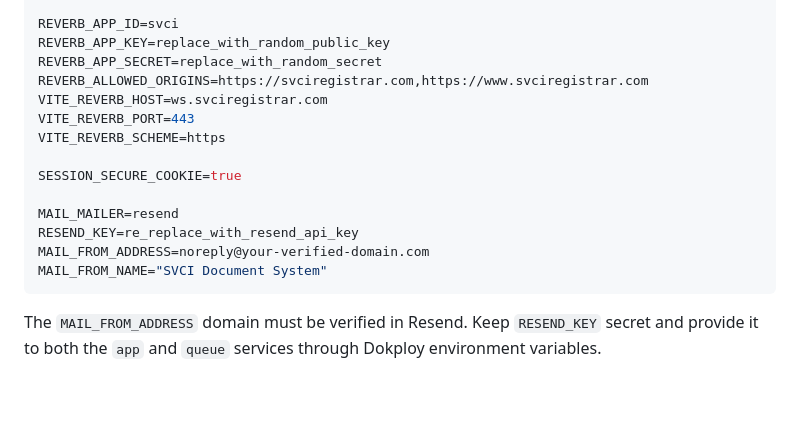
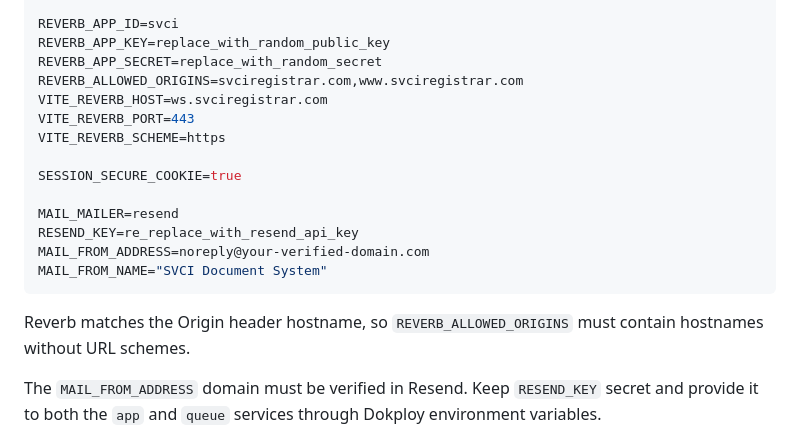
Before and after one commit to Siruyy/revamped-online-doc-system, a Markdown page: docs/operations/dokploy-runbook.md, the part around the change. GitHub-like rendering; blank space fills up the shorter version.

Commit message:
docs: correct production Reverb origin hostnames

````diff
--- a/docs/operations/dokploy-runbook.md
+++ b/docs/operations/dokploy-runbook.md
@@ -59,7 +59,7 @@ MYSQL_ROOT_PASSWORD=replace_with_different_random_secret
 REVERB_APP_ID=svci
 REVERB_APP_KEY=replace_with_random_public_key
 REVERB_APP_SECRET=replace_with_random_secret
-REVERB_ALLOWED_ORIGINS=https://svciregistrar.com,https://www.svciregistrar.com
+REVERB_ALLOWED_ORIGINS=svciregistrar.com,www.svciregistrar.com
 VITE_REVERB_HOST=ws.svciregistrar.com
 VITE_REVERB_PORT=443
 VITE_REVERB_SCHEME=https
@@ -71,6 +71,8 @@ RESEND_KEY=re_replace_with_resend_api_key
 MAIL_FROM_ADDRESS=noreply@your-verified-domain.com
 MAIL_FROM_NAME="SVCI Document System"
 ```
+
+Reverb matches the Origin header hostname, so `REVERB_ALLOWED_ORIGINS` must contain hostnames without URL schemes.
 
 The `MAIL_FROM_ADDRESS` domain must be verified in Resend. Keep `RESEND_KEY` secret and provide it to both the `app` and `queue` services through Dokploy environment variables.
 
````
